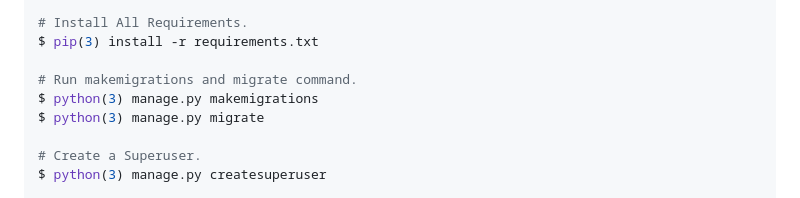
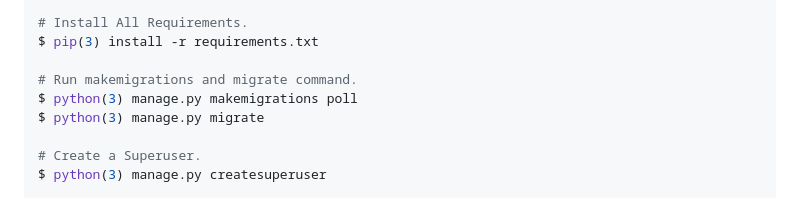
Before and after one commit to akkupy/Z-Vote, a Markdown page: README.md, the part around the change. Rendered like a GitHub page.

Commit message:
fixed typo

```diff
--- a/README.md
+++ b/README.md
@@ -33,7 +33,7 @@ $ . ./venv/bin/activate
 $ pip(3) install -r requirements.txt
 
 # Run makemigrations and migrate command.
-$ python(3) manage.py makemigrations
+$ python(3) manage.py makemigrations poll
 $ python(3) manage.py migrate
 
 # Create a Superuser.
```
